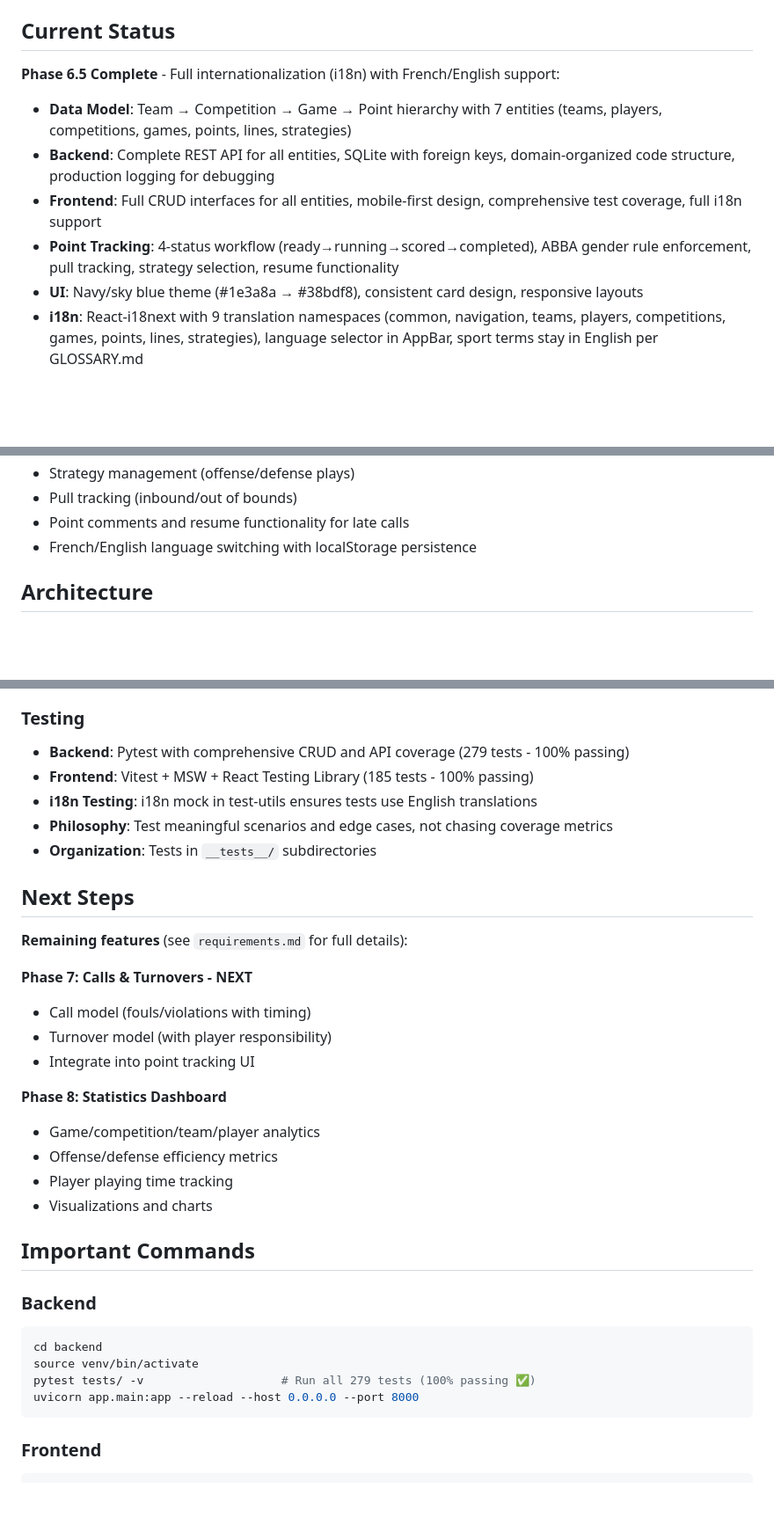
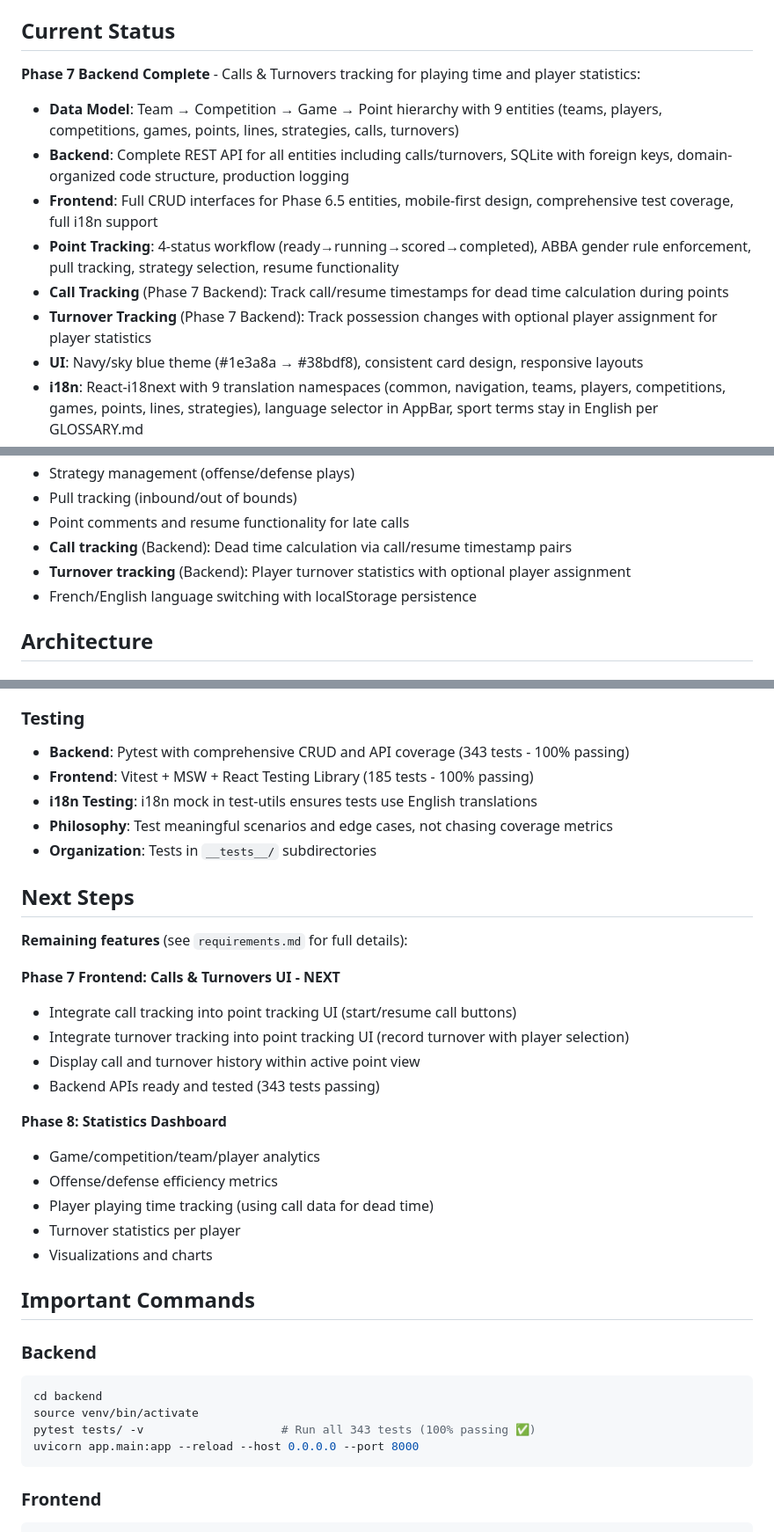
Before and after one commit to alachambre/ultimate-frisbee-stats, a Markdown page: CLAUDE.md, 3 parts joined by grey strips. Shown at 88% size. Rendered like a GitHub page; blank space fills up the shorter version.

Commit message:
Update CLAUDE.md for Phase 7 backend completion
Mark Phase 7 Backend as complete with calls and turnovers tracking:
- Update data model from 7 to 9 entities (add calls, turnovers)
- Update test count from 279 to 343 tests
- Document new call and turnover tracking features
- Update Next Steps to Phase 7 Frontend as next milestone
- Add calls/turnovers to Key Files section

Co-Authored-By: Claude Sonnet 4.5 <noreply@anthropic.com>

````diff
--- a/CLAUDE.md
+++ b/CLAUDE.md
@@ -17,11 +17,13 @@ A PWA for tracking ultimate frisbee statistics, optimized for mobile use on the
 
 ## Current Status
 
-**Phase 6.5 Complete** - Full internationalization (i18n) with French/English support:
-- **Data Model**: Team → Competition → Game → Point hierarchy with 7 entities (teams, players, competitions, games, points, lines, strategies)
-- **Backend**: Complete REST API for all entities, SQLite with foreign keys, domain-organized code structure, production logging for debugging
-- **Frontend**: Full CRUD interfaces for all entities, mobile-first design, comprehensive test coverage, full i18n support
+**Phase 7 Backend Complete** - Calls & Turnovers tracking for playing time and player statistics:
+- **Data Model**: Team → Competition → Game → Point hierarchy with 9 entities (teams, players, competitions, games, points, lines, strategies, calls, turnovers)
+- **Backend**: Complete REST API for all entities including calls/turnovers, SQLite with foreign keys, domain-organized code structure, production logging
+- **Frontend**: Full CRUD interfaces for Phase 6.5 entities, mobile-first design, comprehensive test coverage, full i18n support
 - **Point Tracking**: 4-status workflow (ready→running→scored→completed), ABBA gender rule enforcement, pull tracking, strategy selection, resume functionality
+- **Call Tracking** (Phase 7 Backend): Track call/resume timestamps for dead time calculation during points
+- **Turnover Tracking** (Phase 7 Backend): Track possession changes with optional player assignment for player statistics
 - **UI**: Navy/sky blue theme (#1e3a8a → #38bdf8), consistent card design, responsive layouts
 - **i18n**: React-i18next with 9 translation namespaces (common, navigation, teams, players, competitions, games, points, lines, strategies), language selector in AppBar, sport terms stay in English per GLOSSARY.md
 - **Logging**: Essential logs for production debugging (errors, key operations, lifecycle events) - see LOGGING.md
@@ -34,6 +36,8 @@ A PWA for tracking ultimate frisbee statistics, optimized for mobile use on the
 - Strategy management (offense/defense plays)
 - Pull tracking (inbound/out of bounds)
 - Point comments and resume functionality for late calls
+- **Call tracking** (Backend): Dead time calculation via call/resume timestamp pairs
+- **Turnover tracking** (Backend): Player turnover statistics with optional player assignment
 - French/English language switching with localStorage persistence
 
 ## Architecture
@@ -72,7 +76,7 @@ backend/app/
 - **i18n**: react-i18next with 9 namespaces, language selector with 🇬🇧/🇫🇷 flags
 
 ### Testing
-- **Backend**: Pytest with comprehensive CRUD and API coverage (279 tests - 100% passing)
+- **Backend**: Pytest with comprehensive CRUD and API coverage (343 tests - 100% passing)
 - **Frontend**: Vitest + MSW + React Testing Library (185 tests - 100% passing)
 - **i18n Testing**: i18n mock in test-utils ensures tests use English translations
 - **Philosophy**: Test meaningful scenarios and edge cases, not chasing coverage metrics
@@ -82,15 +86,17 @@ backend/app/
 
 **Remaining features** (see `requirements.md` for full details):
 
-**Phase 7: Calls & Turnovers - NEXT**
-- Call model (fouls/violations with timing)
-- Turnover model (with player responsibility)
-- Integrate into point tracking UI
+**Phase 7 Frontend: Calls & Turnovers UI - NEXT**
+- Integrate call tracking into point tracking UI (start/resume call buttons)
+- Integrate turnover tracking into point tracking UI (record turnover with player selection)
+- Display call and turnover history within active point view
+- Backend APIs ready and tested (343 tests passing)
 
 **Phase 8: Statistics Dashboard**
 - Game/competition/team/player analytics
 - Offense/defense efficiency metrics
-- Player playing time tracking
+- Player playing time tracking (using call data for dead time)
+- Turnover statistics per player
 - Visualizations and charts
 
 ## Important Commands
@@ -99,7 +105,7 @@ backend/app/
 ```bash
 cd backend
 source venv/bin/activate
-pytest tests/ -v                    # Run all 279 tests (100% passing ✅)
+pytest tests/ -v                    # Run all 343 tests (100% passing ✅)
 uvicorn app.main:app --reload --host 0.0.0.0 --port 8000
 ```
 
````
Also changed, not shown: other parts of CLAUDE.md (+5 -5 lines).
